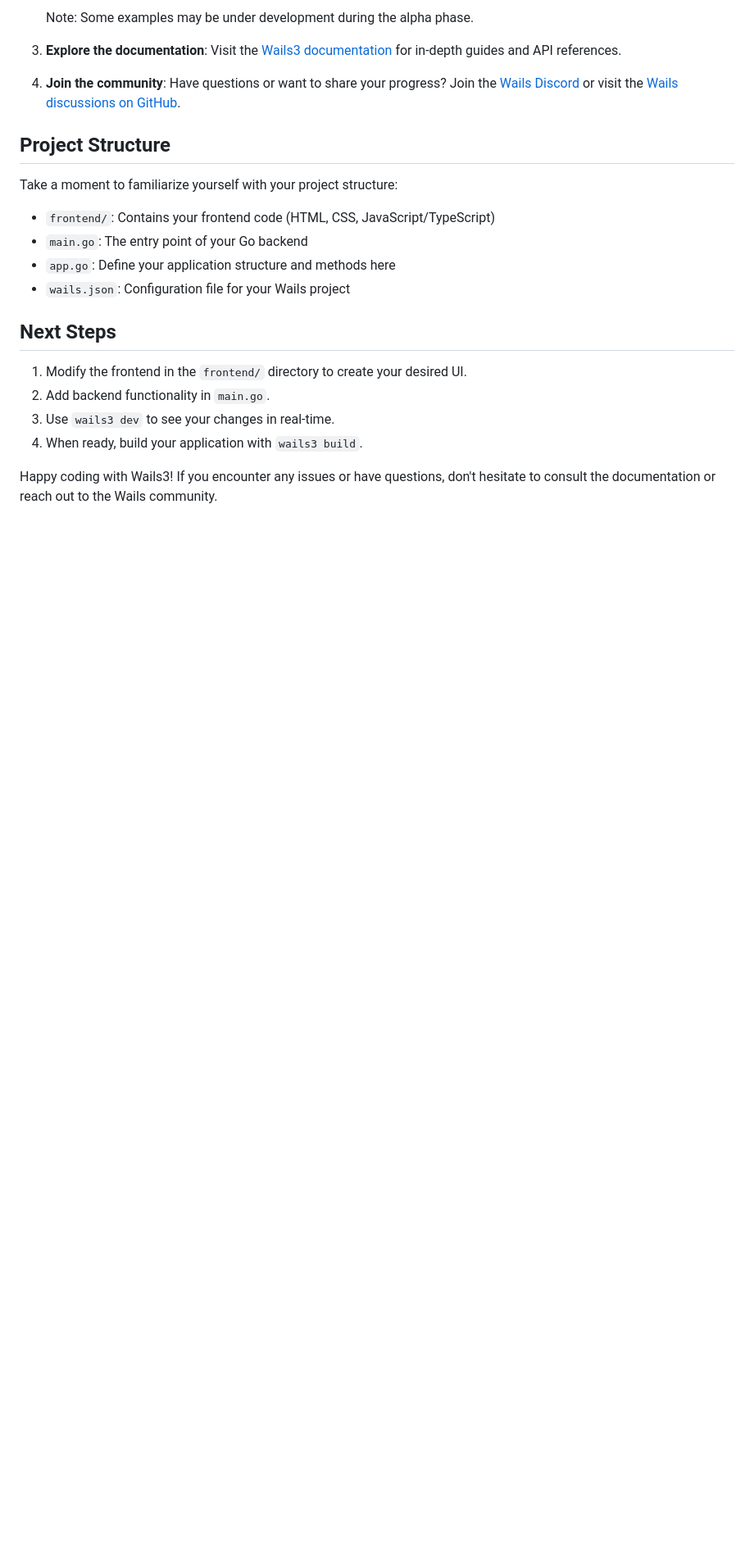
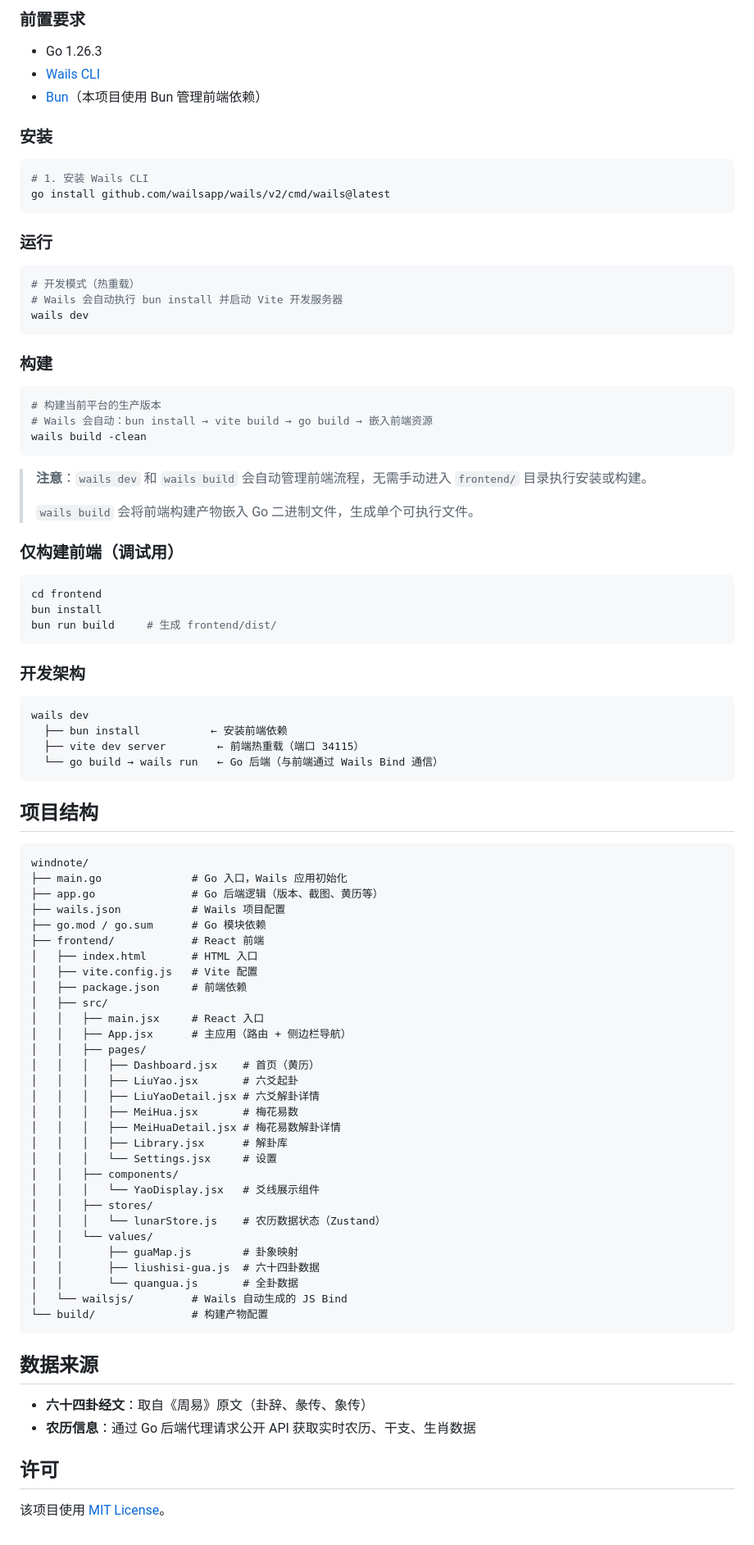
Before and after one commit to fengzhongsikao/windnote, a Markdown page: README.md, the part around one of its changes. Shown at 82% size. GitHub-like rendering; blank space fills up the shorter version.

````diff
--- a/README.md
+++ b/README.md
@@ -36,24 +59,93 @@ Now that you have your project set up, it's time to explore the features that Wa
 
-   Note: Some examples may be under development during the alpha phase.
+### 前置要求
+- Go 1.26.3
+- [Wails CLI](https://wails.io/docs/gettingstarted/installation)
+- [Bun](https://bun.sh/)（本项目使用 Bun 管理前端依赖）
 
-3. **Explore the documentation**: Visit the [Wails3 documentation](https://v3.wails.io/) for in-depth guides and API references.
+### 安装
 
-4. **Join the community**: Have questions or want to share your progress? Join the [Wails Discord](https://discord.gg/JDdSxwjhGf) or visit the [Wails discussions on GitHub](https://github.com/wailsapp/wails/discussions).
+```bash
+# 1. 安装 Wails CLI
+go install github.com/wailsapp/wails/v2/cmd/wails@latest
+```
 
-## Project Structure
+### 运行
 
-Take a moment to familiarize yourself with your project structure:
+```bash
+# 开发模式（热重载）
+# Wails 会自动执行 bun install 并启动 Vite 开发服务器
+wails dev
+```
 
-- `frontend/`: Contains your frontend code (HTML, CSS, JavaScript/TypeScript)
-- `main.go`: The entry point of your Go backend
-- `app.go`: Define your application structure and methods here
-- `wails.json`: Configuration file for your Wails project
+### 构建
 
-## Next Steps
+```bash
+# 构建当前平台的生产版本
+# Wails 会自动：bun install → vite build → go build → 嵌入前端资源
+wails build -clean
+```
 
-1. Modify the frontend in the `frontend/` directory to create your desired UI.
-2. Add backend functionality in `main.go`.
-3. Use `wails3 dev` to see your changes in real-time.
-4. When ready, build your application with `wails3 build`.
+> **注意**：`wails dev` 和 `wails build` 会自动管理前端流程，无需手动进入 `frontend/` 目录执行安装或构建。
+>
+> `wails build` 会将前端构建产物嵌入 Go 二进制文件，生成单个可执行文件。
 
-Happy coding with Wails3! If you encounter any issues or have questions, don't hesitate to consult the documentation or reach out to the Wails community.
+### 仅构建前端（调试用）
+
+```bash
+cd frontend
+bun install
+bun run build     # 生成 frontend/dist/
+```
+
+### 开发架构
+
+```
+wails dev
+  ├── bun install           ← 安装前端依赖
+  ├── vite dev server        ← 前端热重载（端口 34115）
+  └── go build → wails run   ← Go 后端（与前端通过 Wails Bind 通信）
+```
+
+## 项目结构
+
+```
+windnote/
+├── main.go              # Go 入口，Wails 应用初始化
+├── app.go               # Go 后端逻辑（版本、截图、黄历等）
+├── wails.json           # Wails 项目配置
+├── go.mod / go.sum      # Go 模块依赖
+├── frontend/            # React 前端
+│   ├── index.html       # HTML 入口
+│   ├── vite.config.js   # Vite 配置
+│   ├── package.json     # 前端依赖
+│   ├── src/
+│   │   ├── main.jsx     # React 入口
+│   │   ├── App.jsx      # 主应用（路由 + 侧边栏导航）
+│   │   ├── pages/
+│   │   │   ├── Dashboard.jsx    # 首页（黄历）
+│   │   │   ├── LiuYao.jsx       # 六爻起卦
+│   │   │   ├── LiuYaoDetail.jsx # 六爻解卦详情
+│   │   │   ├── MeiHua.jsx       # 梅花易数
+│   │   │   ├── MeiHuaDetail.jsx # 梅花易数解卦详情
+│   │   │   ├── Library.jsx      # 解卦库
+│   │   │   └── Settings.jsx     # 设置
+│   │   ├── components/
+│   │   │   └── YaoDisplay.jsx   # 爻线展示组件
+│   │   ├── stores/
+│   │   │   └── lunarStore.js    # 农历数据状态（Zustand）
+│   │   └── values/
+│   │       ├── guaMap.js        # 卦象映射
+│   │       ├── liushisi-gua.js  # 六十四卦数据
+│   │       └── quangua.js       # 全卦数据
+│   └── wailsjs/         # Wails 自动生成的 JS Bind
+└── build/               # 构建产物配置
+```
+
+## 数据来源
+
+- **六十四卦经文**：取自《周易》原文（卦辞、彖传、象传）
+- **农历信息**：通过 Go 后端代理请求公开 API 获取实时农历、干支、生肖数据
+
+## 许可
+
+该项目使用 [MIT License](LICENSE)。
````
Also changed, not shown: other parts of README.md (+44 -21 lines), images/home.png (added), images/image.png (added), images/liu.png (added), images/meihua.png (added).
